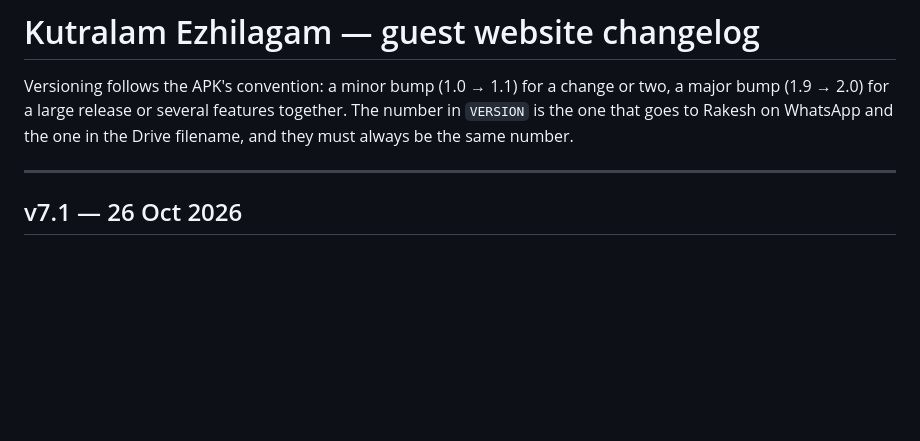
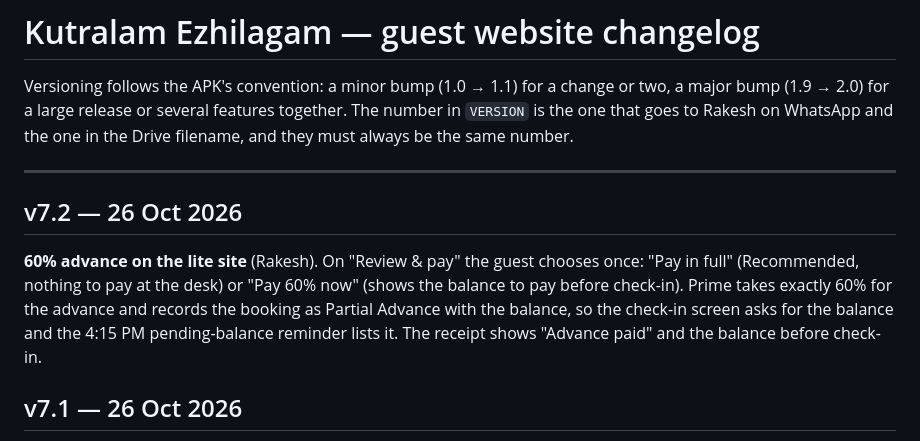
Before and after one commit to ezhilagamcottage-ship-it/ezhilagambooking, a Markdown page: changelog.md, the part around the change. Drawn GitHub-style; blank space fills up the shorter version.

Commit message:
Changelog v7.2
Co-Authored-By: Claude Opus 5.5 <noreply@anthropic.com>
Claude-Session: https://claude.ai/code/session_01LPmVv7eKJD2bAAcA1fhuJc

```diff
--- a/changelog.md
+++ b/changelog.md
@@ -6,6 +6,10 @@ together. The number in `VERSION` is the one that goes to Rakesh on WhatsApp
 and the one in the Drive filename, and they must always be the same number.
 
 ---
+
+## v7.2 — 26 Oct 2026
+
+**60% advance on the lite site** (Rakesh). On "Review & pay" the guest chooses once: "Pay in full" (Recommended, nothing to pay at the desk) or "Pay 60% now" (shows the balance to pay before check-in). Prime takes exactly 60% for the advance and records the booking as Partial Advance with the balance, so the check-in screen asks for the balance and the 4:15 PM pending-balance reminder lists it. The receipt shows "Advance paid" and the balance before check-in.
 
 ## v7.1 — 26 Oct 2026
 
```
